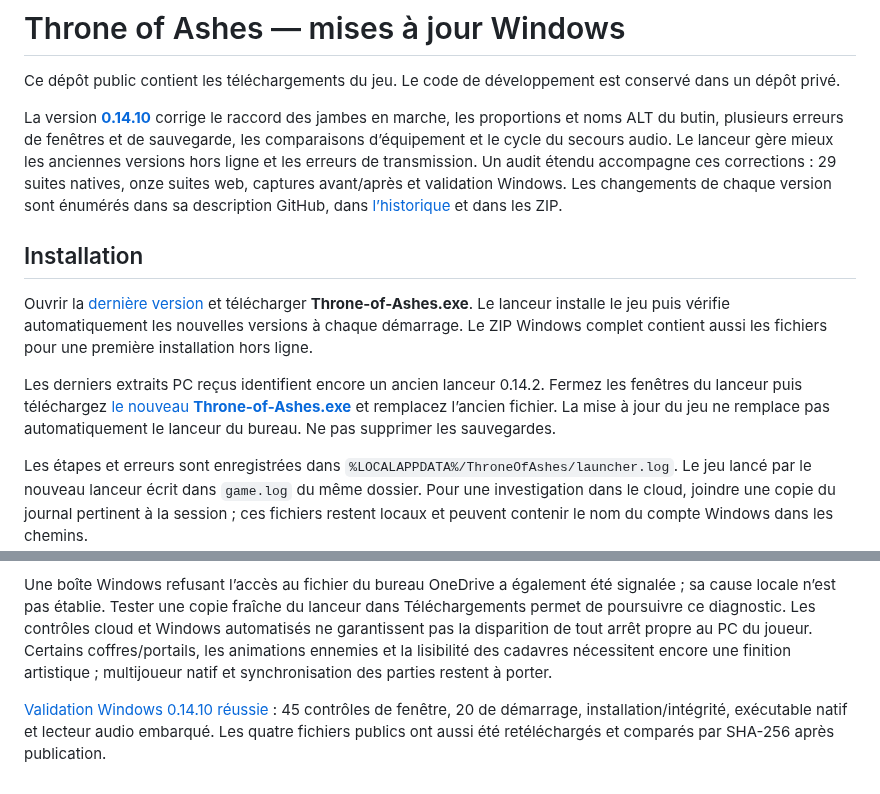
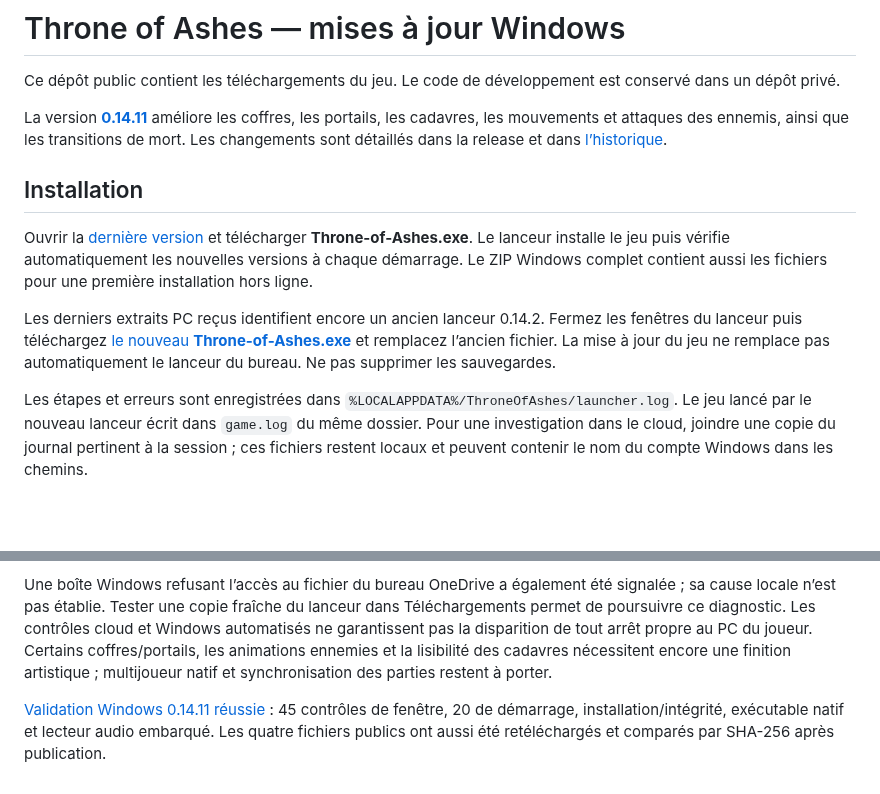
Before and after one commit to evansuka/Throne-of-Ashes-updates, a Markdown page: README.md, 2 parts joined by grey strips. Rendered like a GitHub page; blank space fills up the shorter version.

Commit message:
Documenter la publication Windows 0.14.11

```diff
--- a/README.md
+++ b/README.md
@@ -2,7 +2,7 @@
 
 Ce dépôt public contient les téléchargements du jeu. Le code de développement est conservé dans un dépôt privé.
 
-La version **[0.14.10](https://github.com/evansuka/Throne-of-Ashes-updates/releases/tag/v0.14.10)** corrige le raccord des jambes en marche, les proportions et noms ALT du butin, plusieurs erreurs de fenêtres et de sauvegarde, les comparaisons d’équipement et le cycle du secours audio. Le lanceur gère mieux les anciennes versions hors ligne et les erreurs de transmission. Un audit étendu accompagne ces corrections : 29 suites natives, onze suites web, captures avant/après et validation Windows. Les changements de chaque version sont énumérés dans sa description GitHub, dans [l’historique](CHANGELOG.md) et dans les ZIP.
+La version **[0.14.11](https://github.com/evansuka/Throne-of-Ashes-updates/releases/tag/v0.14.11)** améliore les coffres, les portails, les cadavres, les mouvements et attaques des ennemis, ainsi que les transitions de mort. Les changements sont détaillés dans la release et dans [l’historique](CHANGELOG.md).
 
 ## Installation
 
@@ -25,4 +25,4 @@ Les anciens extraits du lanceur reçus montrent plusieurs démarrages séparés
 
 Une boîte Windows refusant l’accès au fichier du bureau OneDrive a également été signalée ; sa cause locale n’est pas établie. Tester une copie fraîche du lanceur dans Téléchargements permet de poursuivre ce diagnostic. Les contrôles cloud et Windows automatisés ne garantissent pas la disparition de tout arrêt propre au PC du joueur. Certains coffres/portails, les animations ennemies et la lisibilité des cadavres nécessitent encore une finition artistique ; multijoueur natif et synchronisation des parties restent à porter.
 
-[Validation Windows 0.14.10 réussie](https://github.com/evansuka/Throne-of-Ashes-updates/actions/runs/39990833668) : 45 contrôles de fenêtre, 20 de démarrage, installation/intégrité, exécutable natif et lecteur audio embarqué. Les quatre fichiers publics ont aussi été retéléchargés et comparés par SHA-256 après publication.
+[Validation Windows 0.14.11 réussie](https://github.com/evansuka/Throne-of-Ashes-updates/actions/runs/40075082687) : 45 contrôles de fenêtre, 20 de démarrage, installation/intégrité, exécutable natif et lecteur audio embarqué. Les quatre fichiers publics ont aussi été retéléchargés et comparés par SHA-256 après publication.
```
Also changed, not shown: other parts of README.md (+1 -1 lines), CHANGELOG.md (+17 -0 lines).
